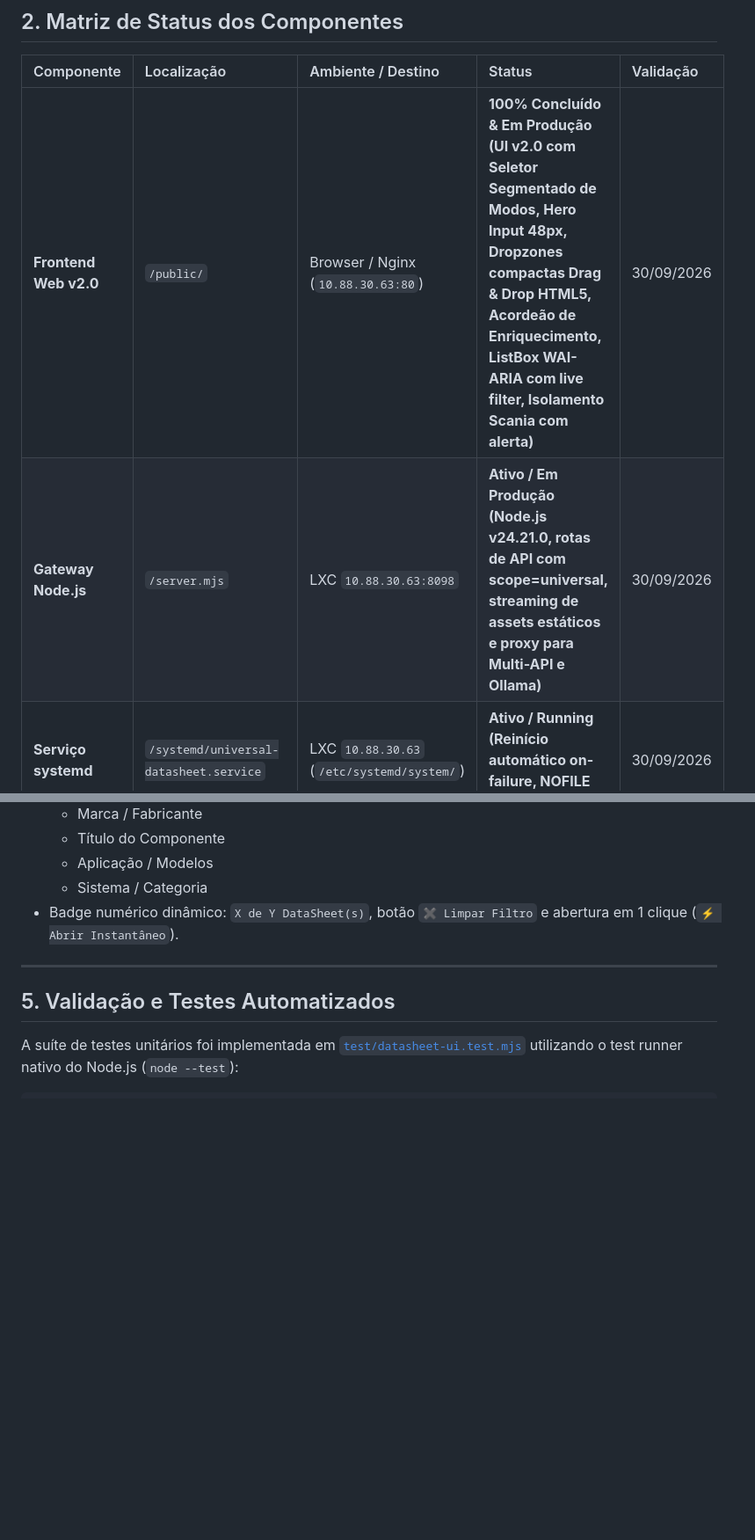
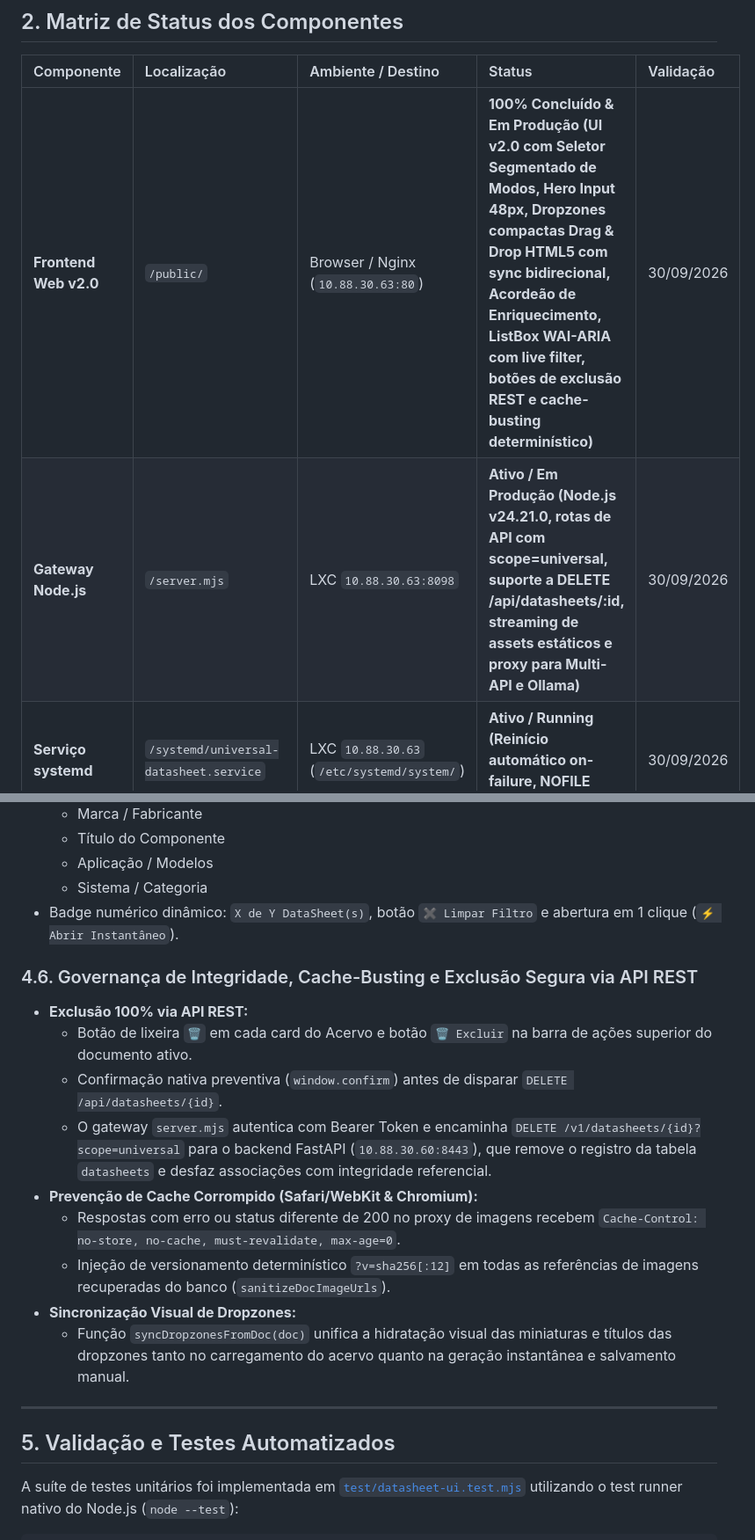
Before and after one commit to fecno4/universal-data-sheet, a Markdown page: STATUS.md, 2 parts joined by grey strips. Shown at 88% size. Rendered like a GitHub page; blank space fills up the shorter version.

```diff
--- a/STATUS.md
+++ b/STATUS.md
@@ -25,8 +25,8 @@ A aplicação opera integrada ao ecossistema on-premise Proxmox VE:
 
 | Componente | Localização | Ambiente / Destino | Status | Validação |
 | :--- | :--- | :--- | :--- | :--- |
-| **Frontend Web v2.0** | `/public/` | Browser / Nginx (`10.88.30.63:80`) | **100% Concluído & Em Produção (UI v2.0 com Seletor Segmentado de Modos, Hero Input 48px, Dropzones compactas Drag & Drop HTML5, Acordeão de Enriquecimento, ListBox WAI-ARIA com live filter, Isolamento Scania com alerta)** | 30/09/2026 |
-| **Gateway Node.js** | `/server.mjs` | LXC `10.88.30.63:8098` | **Ativo / Em Produção (Node.js v24.21.0, rotas de API com scope=universal, streaming de assets estáticos e proxy para Multi-API e Ollama)** | 30/09/2026 |
+| **Frontend Web v2.0** | `/public/` | Browser / Nginx (`10.88.30.63:80`) | **100% Concluído & Em Produção (UI v2.0 com Seletor Segmentado de Modos, Hero Input 48px, Dropzones compactas Drag & Drop HTML5 com sync bidirecional, Acordeão de Enriquecimento, ListBox WAI-ARIA com live filter, botões de exclusão REST e cache-busting determinístico)** | 30/09/2026 |
+| **Gateway Node.js** | `/server.mjs` | LXC `10.88.30.63:8098` | **Ativo / Em Produção (Node.js v24.21.0, rotas de API com scope=universal, suporte a DELETE /api/datasheets/:id, streaming de assets estáticos e proxy para Multi-API e Ollama)** | 30/09/2026 |
 | **Serviço systemd** | `/systemd/universal-datasheet.service` | LXC `10.88.30.63` (`/etc/systemd/system/`) | **Ativo / Running (Reinício automático on-failure, NOFILE 65536)** | 30/09/2026 |
 | **Nginx Reverso** | `/etc/nginx/sites-available/universal-datasheet` | LXC `10.88.30.63:80` | **Ativo / Em Produção (Proxy para 127.0.0.1:8098 com timeouts de 300s para IA e max body size de 50MB)** | 30/09/2026 |
 | **Integração IA GPU** | Servidor `10.88.30.12:11434` | Rede Proxmox VE (RTX 5060 Ti 16GB) | **100% Integrado (gemma4:12b-it-qat, gpt-oss:20b, gemma4:26b)** | 30/09/2026 |
@@ -108,6 +108,17 @@ flowchart TD
   - Sistema / Categoria
 - Badge numérico dinâmico: `X de Y DataSheet(s)`, botão `✖ Limpar Filtro` e abertura em 1 clique (`⚡ Abrir Instantâneo`).
 
+### 4.6. Governança de Integridade, Cache-Busting e Exclusão Segura via API REST
+- **Exclusão 100% via API REST:**
+  - Botão de lixeira `🗑️` em cada card do Acervo e botão `🗑️ Excluir` na barra de ações superior do documento ativo.
+  - Confirmação nativa preventiva (`window.confirm`) antes de disparar `DELETE /api/datasheets/{id}`.
+  - O gateway `server.mjs` autentica com Bearer Token e encaminha `DELETE /v1/datasheets/{id}?scope=universal` para o backend FastAPI (`10.88.30.60:8443`), que remove o registro da tabela `datasheets` e desfaz associações com integridade referencial.
+- **Prevenção de Cache Corrompido (Safari/WebKit & Chromium):**
+  - Respostas com erro ou status diferente de 200 no proxy de imagens recebem `Cache-Control: no-store, no-cache, must-revalidate, max-age=0`.
+  - Injeção de versionamento determinístico `?v=sha256[:12]` em todas as referências de imagens recuperadas do banco (`sanitizeDocImageUrls`).
+- **Sincronização Visual de Dropzones:**
+  - Função `syncDropzonesFromDoc(doc)` unifica a hidratação visual das miniaturas e títulos das dropzones tanto no carregamento do acervo quanto na geração instantânea e salvamento manual.
+
 ---
 
 ## 5. Validação e Testes Automatizados
```
Also changed, not shown: other parts of STATUS.md (+2 -2 lines), README.md (+5 -3 lines).
